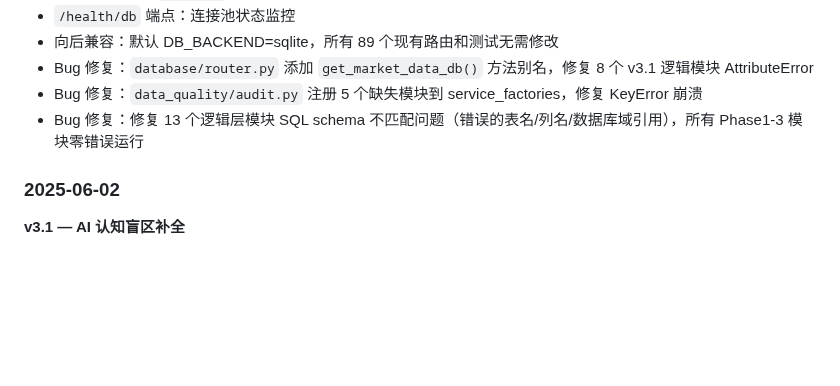
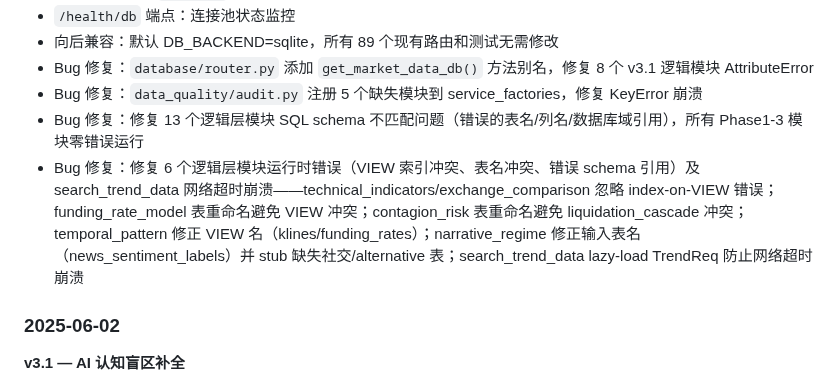
Before and after one commit to CnOxx1/EvoQuantV3, a Markdown page: README.md, the part around the change. GitHub-like rendering; blank space fills up the shorter version.

```diff
--- a/README.md
+++ b/README.md
@@ -380,6 +380,7 @@ EvoQuant/
 - Bug 修复：`database/router.py` 添加 `get_market_data_db()` 方法别名，修复 8 个 v3.1 逻辑模块 AttributeError
 - Bug 修复：`data_quality/audit.py` 注册 5 个缺失模块到 service_factories，修复 KeyError 崩溃
 - Bug 修复：修复 13 个逻辑层模块 SQL schema 不匹配问题（错误的表名/列名/数据库域引用），所有 Phase1-3 模块零错误运行
+- Bug 修复：修复 6 个逻辑层模块运行时错误（VIEW 索引冲突、表名冲突、错误 schema 引用）及 search_trend_data 网络超时崩溃——technical_indicators/exchange_comparison 忽略 index-on-VIEW 错误；funding_rate_model 表重命名避免 VIEW 冲突；contagion_risk 表重命名避免 liquidation_cascade 冲突；temporal_pattern 修正 VIEW 名（klines/funding_rates）；narrative_regime 修正输入表名（news_sentiment_labels）并 stub 缺失社交/alternative 表；search_trend_data lazy-load TrendReq 防止网络超时崩溃
 
 ### 2025-06-02
 
```
Also changed, not shown: logic_layer/README.md (+6 -6 lines).
